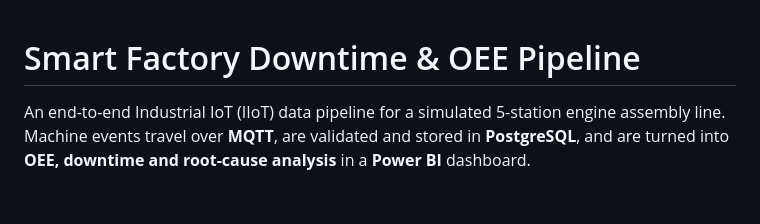
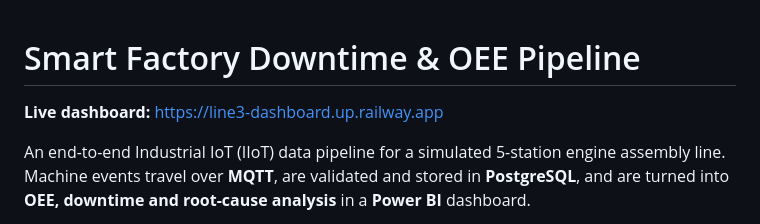
Before and after one commit to Devarshi2323/smart-factory-downtime-pipeline, a Markdown page: README.md, the part around the change. GitHub-like rendering; blank space fills up the shorter version.

Commit message:
Add live dashboard link

```diff
--- a/README.md
+++ b/README.md
@@ -1,4 +1,6 @@
 # Smart Factory Downtime & OEE Pipeline
+
+**Live dashboard:** https://line3-dashboard.up.railway.app
 
 An end-to-end Industrial IoT (IIoT) data pipeline for a simulated 5-station engine assembly line.
 Machine events travel over **MQTT**, are validated and stored in **PostgreSQL**, and are turned into
```
